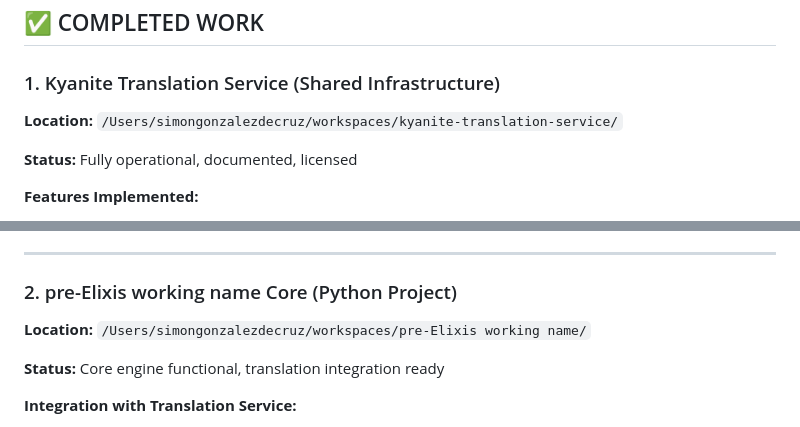
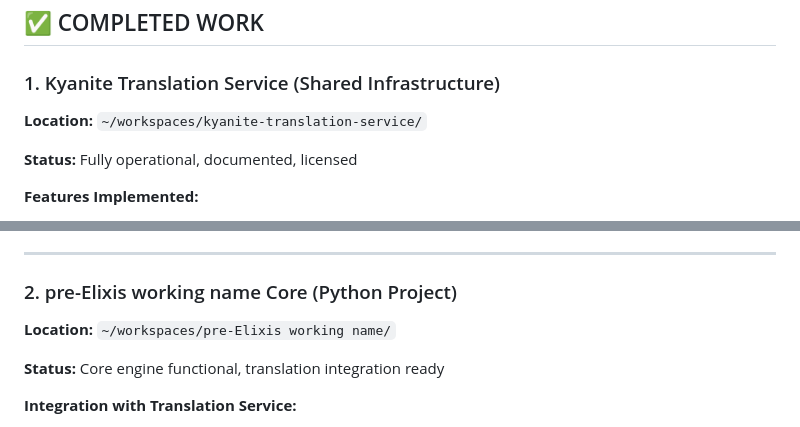
Before and after one commit to KyaniteLabs/Elixis, a Markdown page: archive/2026-04-08-local-notes/handoff-current-state.md, 2 parts joined by grey strips. Rendered like a GitHub page.

Commit message:
privacy: neutralize internal hostnames/paths from public files (privity G1a)

```diff
--- a/archive/2026-04-08-local-notes/handoff-current-state.md
+++ b/archive/2026-04-08-local-notes/handoff-current-state.md
@@ -10,7 +10,7 @@
 
 ### 1. Kyanite Translation Service (Shared Infrastructure)
 
-**Location:** `/Users/simongonzalezdecruz/workspaces/kyanite-translation-service/`
+**Location:** `~/workspaces/kyanite-translation-service/`
 
 **Status:** Fully operational, documented, licensed
 
@@ -41,7 +41,7 @@
 
 ### 2. pre-Elixis working name Core (Python Project)
 
-**Location:** `/Users/simongonzalezdecruz/workspaces/pre-Elixis working name/`
+**Location:** `~/workspaces/pre-Elixis working name/`
 
 **Status:** Core engine functional, translation integration ready
 
```
